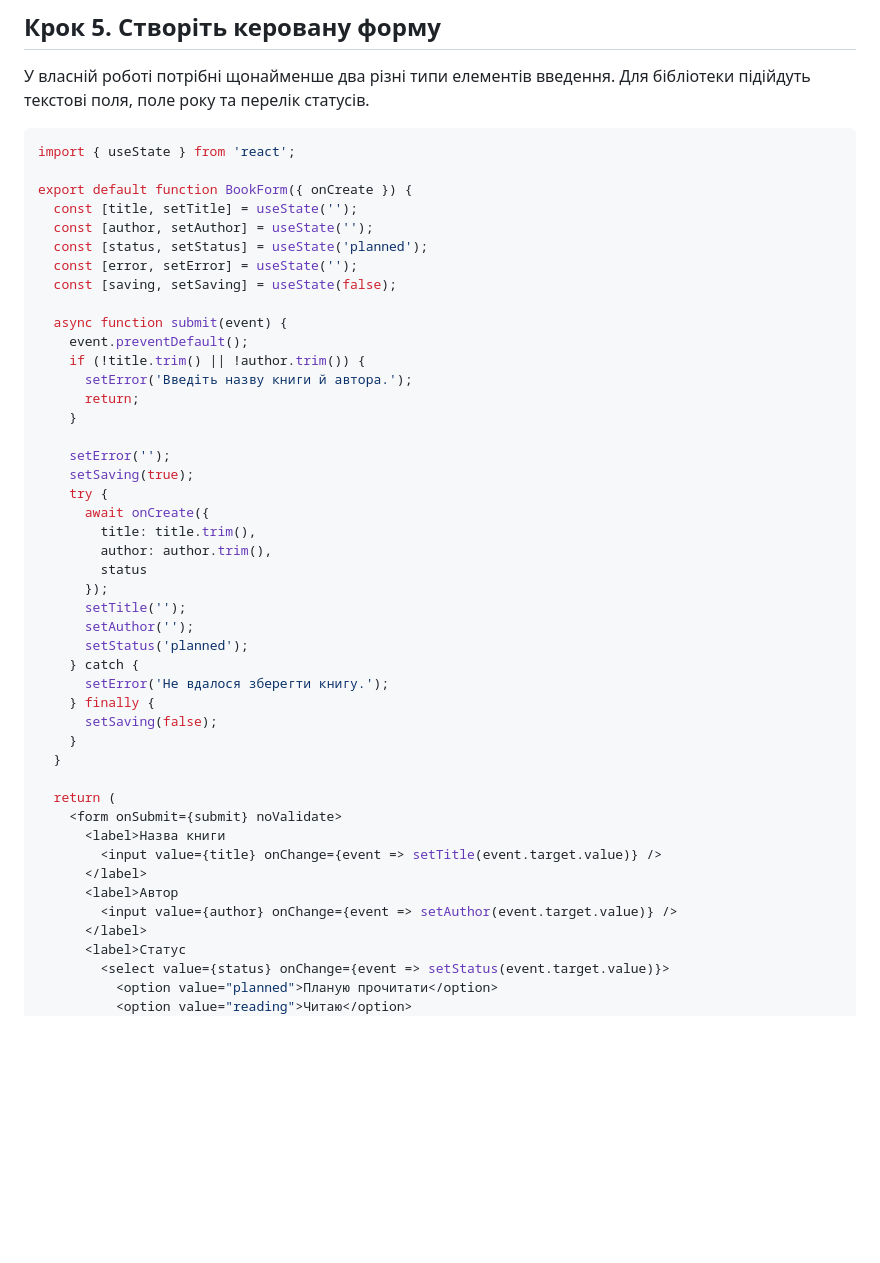
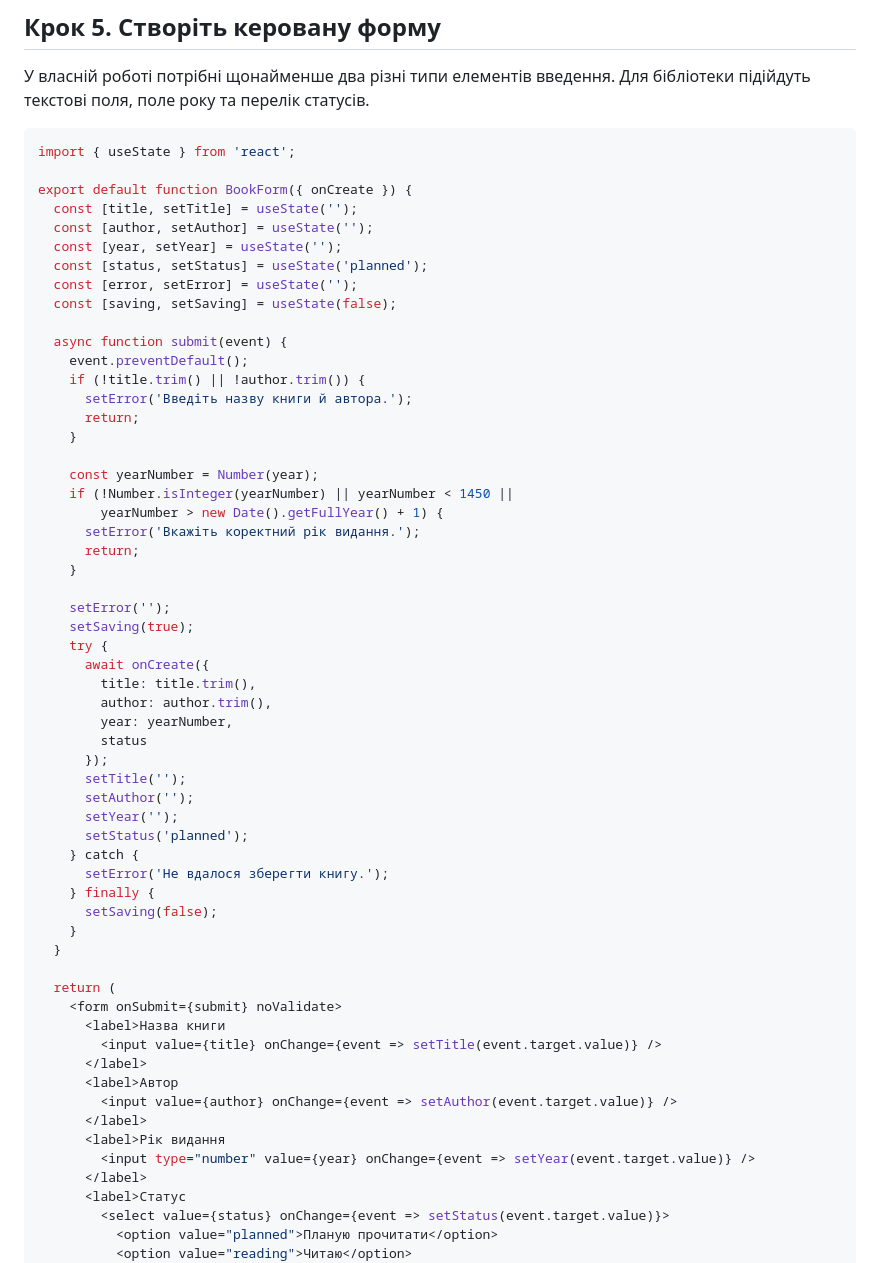
Before and after one commit to Aroxed/ui-programming-course, a Markdown page: assignments/lab-01-react/METHODICAL_GUIDE.md, the part around one of its changes. Rendered like a GitHub page; blank space fills up the shorter version.

```diff
--- a/assignments/lab-01-react/METHODICAL_GUIDE.md
+++ b/assignments/lab-01-react/METHODICAL_GUIDE.md
@@ -170,6 +170,7 @@ import { useState } from 'react';
 export default function BookForm({ onCreate }) {
   const [title, setTitle] = useState('');
   const [author, setAuthor] = useState('');
+  const [year, setYear] = useState('');
   const [status, setStatus] = useState('planned');
   const [error, setError] = useState('');
   const [saving, setSaving] = useState(false);
@@ -181,16 +182,25 @@ export default function BookForm({ onCreate }) {
       return;
     }
 
+    const yearNumber = Number(year);
+    if (!Number.isInteger(yearNumber) || yearNumber < 1450 ||
+        yearNumber > new Date().getFullYear() + 1) {
+      setError('Вкажіть коректний рік видання.');
+      return;
+    }
+
     setError('');
     setSaving(true);
     try {
       await onCreate({
         title: title.trim(),
         author: author.trim(),
+        year: yearNumber,
         status
       });
       setTitle('');
       setAuthor('');
+      setYear('');
       setStatus('planned');
     } catch {
       setError('Не вдалося зберегти книгу.');
@@ -206,6 +216,9 @@ export default function BookForm({ onCreate }) {
       </label>
       <label>Автор
         <input value={author} onChange={event => setAuthor(event.target.value)} />
+      </label>
+      <label>Рік видання
+        <input type="number" value={year} onChange={event => setYear(event.target.value)} />
       </label>
       <label>Статус
         <select value={status} onChange={event => setStatus(event.target.value)}>
```
Also changed, not shown: other parts of assignments/lab-01-react/METHODICAL_GUIDE.md (+28 -1 lines).
